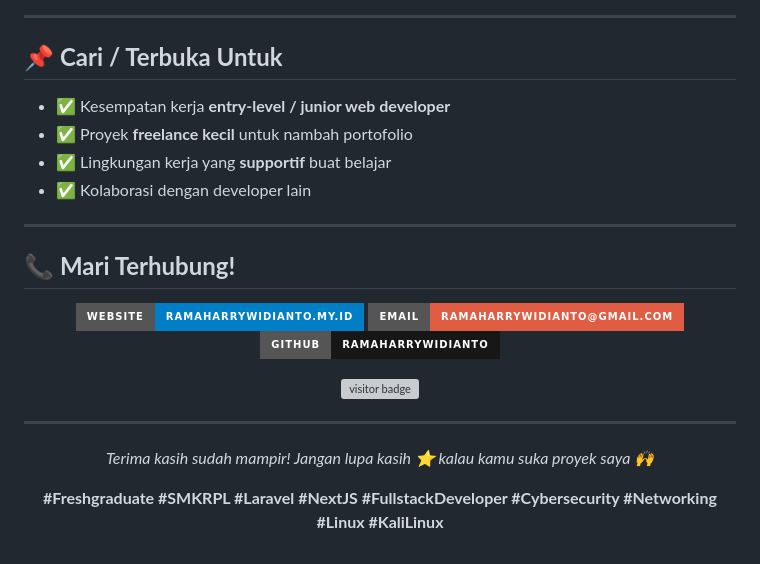
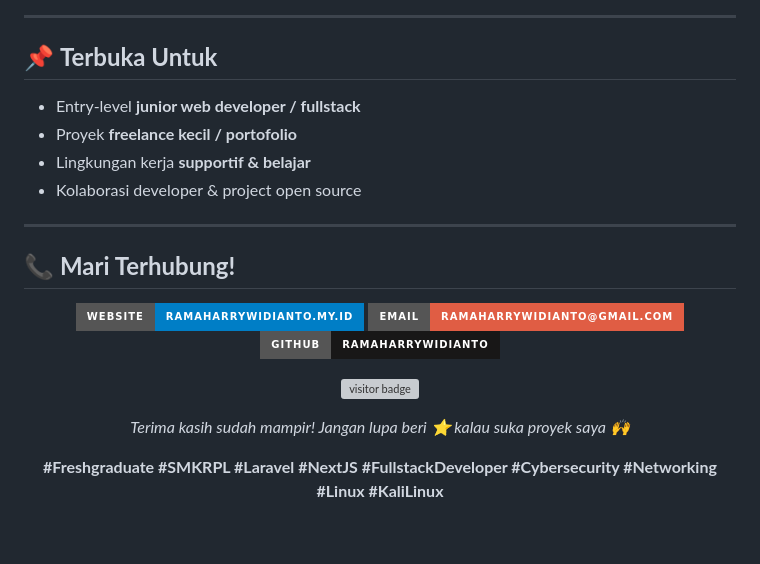
Before and after one commit to ramaharrywidianto/ramaharrywidianto, a Markdown page: README.md, the part around one of its changes. GitHub-like rendering; badges without logos; grey boxes are pictures that could not be loaded.

Commit message:
Update README.md
.

Signed-off-by: ramaharrywidianto <136904255+ramaharrywidianto@users.noreply.github.com>

```diff
--- a/README.md
+++ b/README.md
@@ -86,12 +65,11 @@ Selamat datang di GitHub saya! Saya **Rama Harry Widianto**, lulusan **SMK N 1 S
 
 ---
 
-## 📌 **Cari / Terbuka Untuk**
-
-- ✅ Kesempatan kerja **entry-level / junior web developer**
-- ✅ Proyek **freelance kecil** untuk nambah portofolio
-- ✅ Lingkungan kerja yang **supportif** buat belajar
-- ✅ Kolaborasi dengan developer lain
+## 📌 **Terbuka Untuk**
+- Entry-level **junior web developer / fullstack**
+- Proyek **freelance kecil / portofolio**
+- Lingkungan kerja **supportif & belajar**
+- Kolaborasi developer & project open source
 
 ---
 
@@ -107,10 +85,8 @@ Selamat datang di GitHub saya! Saya **Rama Harry Widianto**, lulusan **SMK N 1 S
   <img src="https://komarev.com/ghpvc/?username=ramaharrywidianto&style=flat-square&color=blue" alt="visitor badge"/>
 </p>
 
----
-
 <p align="center">
-  <i>Terima kasih sudah mampir! Jangan lupa kasih ⭐ kalau kamu suka proyek saya 🙌</i>
+  <i>Terima kasih sudah mampir! Jangan lupa beri ⭐ kalau suka proyek saya 🙌</i>
 </p>
 
 <p align="center">
```
Also changed, not shown: other parts of README.md (+31 -52 lines).
